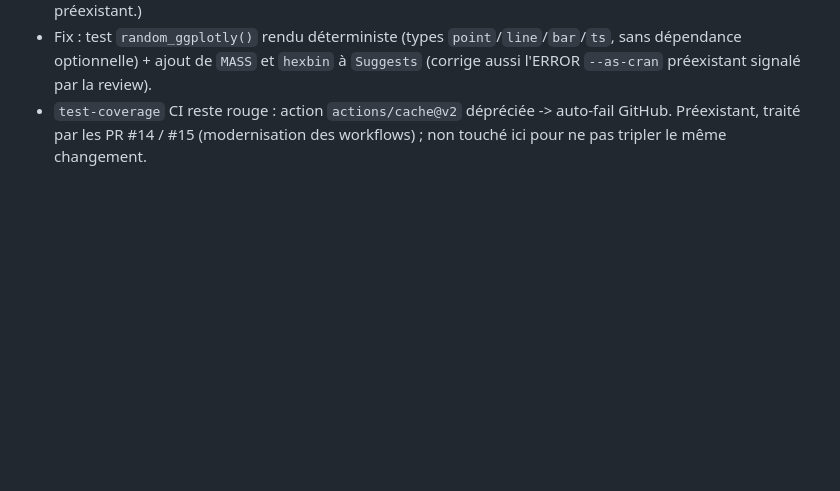
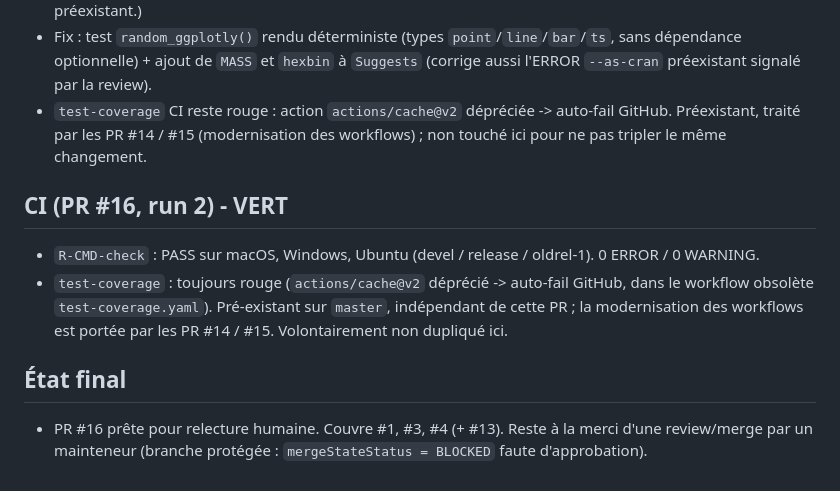
Before and after one commit to ThinkR-open/shinipsum, a Markdown page: dev/SUIVI_AUTONOME.md, the part around the change. Drawn GitHub-style; blank space fills up the shorter version.

Commit message:
docs(dev): update autonomous session log (CI green)

```diff
--- a/dev/SUIVI_AUTONOME.md
+++ b/dev/SUIVI_AUTONOME.md
@@ -58,3 +58,10 @@ Cette branche s'attaque aux issues restantes.
 - macOS / Windows R-CMD-check rouge : le test `random_ggplotly()` (sans arg, ajouté pour la couverture) tirait au hasard une variante `density_2d`/`hex` qui, une fois *construite* par `ggplotly()`, exige `MASS`/`hexbin` - absents des images CI minimales. (`random_ggplot()` seul ne construit pas le plot, d'où l'absence d'échec préexistant.)
 - Fix : test `random_ggplotly()` rendu déterministe (types `point`/`line`/`bar`/`ts`, sans dépendance optionnelle) + ajout de `MASS` et `hexbin` à `Suggests` (corrige aussi l'ERROR `--as-cran` préexistant signalé par la review).
 - `test-coverage` CI reste rouge : action `actions/cache@v2` dépréciée -> auto-fail GitHub. Préexistant, traité par les PR #14 / #15 (modernisation des workflows) ; non touché ici pour ne pas tripler le même changement.
+
+## CI (PR #16, run 2) - VERT
+- `R-CMD-check` : PASS sur macOS, Windows, Ubuntu (devel / release / oldrel-1). 0 ERROR / 0 WARNING.
+- `test-coverage` : toujours rouge (`actions/cache@v2` déprécié -> auto-fail GitHub, dans le workflow obsolète `test-coverage.yaml`). Pré-existant sur `master`, indépendant de cette PR ; la modernisation des workflows est portée par les PR #14 / #15. Volontairement non dupliqué ici.
+
+## État final
+- PR #16 prête pour relecture humaine. Couvre #1, #3, #4 (+ #13). Reste à la merci d'une review/merge par un mainteneur (branche protégée : `mergeStateStatus = BLOCKED` faute d'approbation).
```
